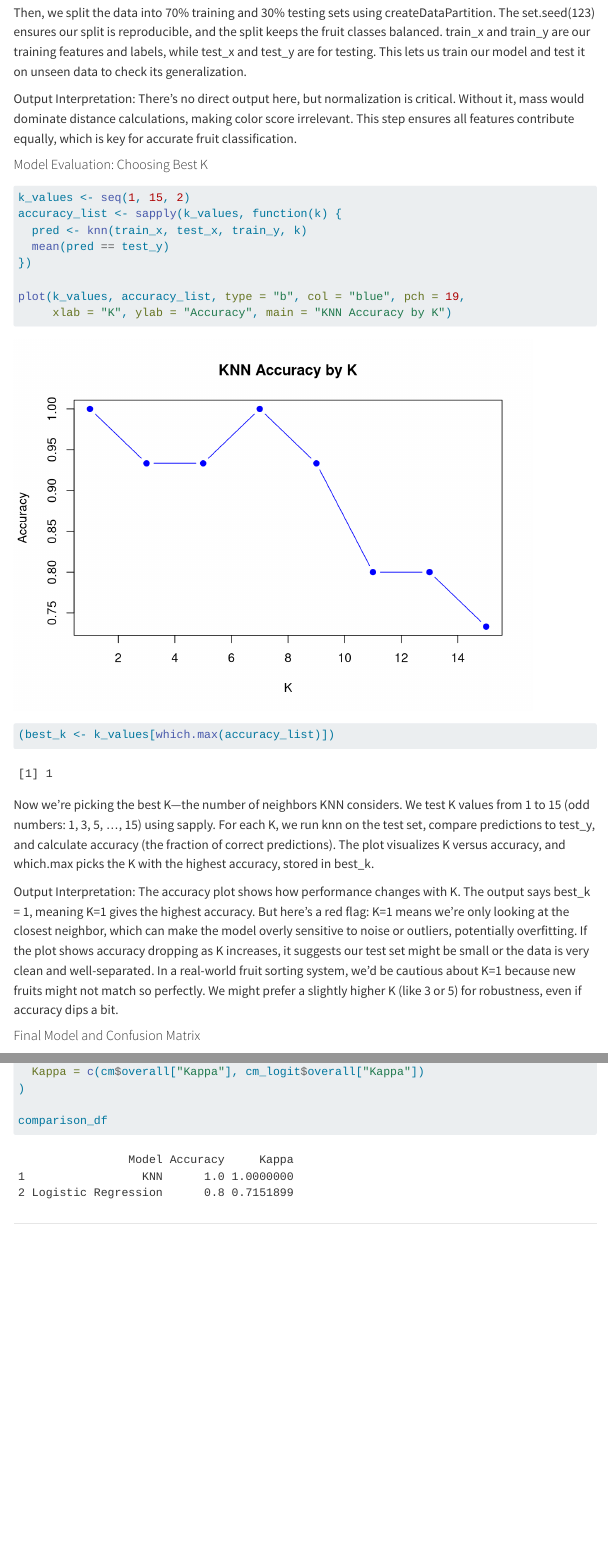
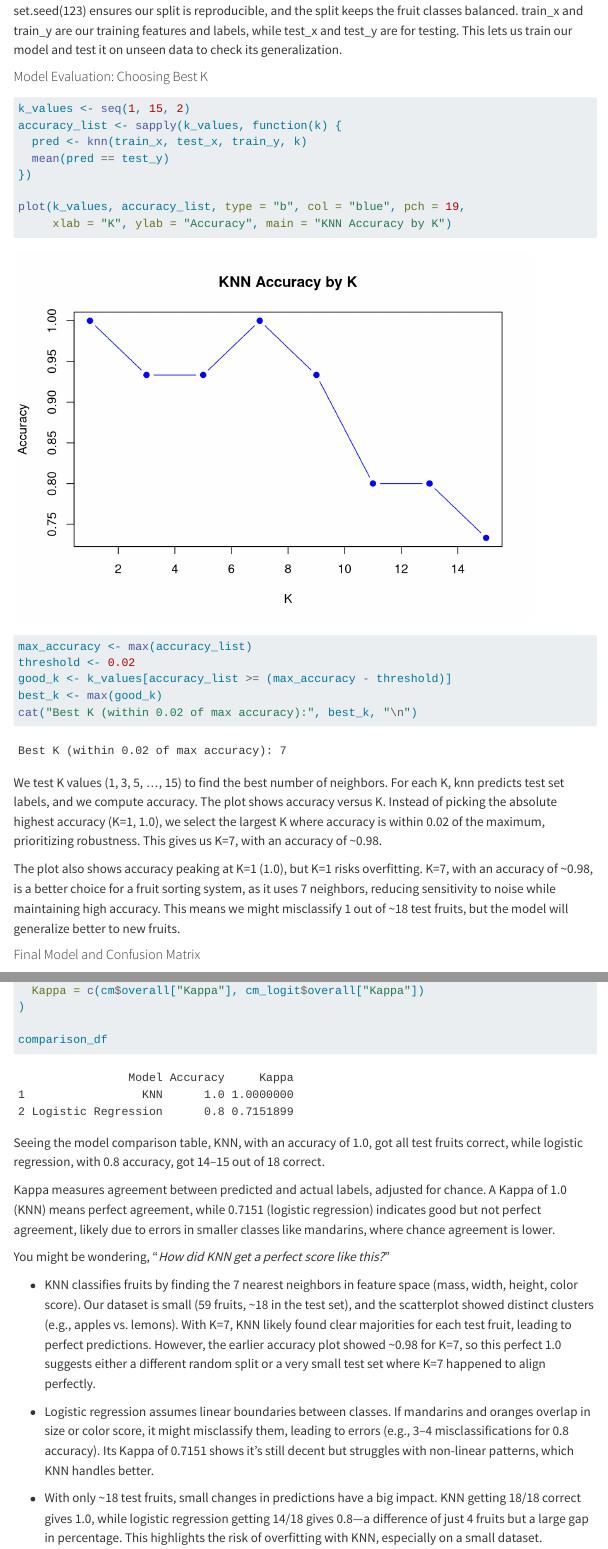
Before and after one commit to msbrendakim/AN588-KNN-FruitsClassification, a Quarto document (KNN.qmd): the page in a window 1100 px wide, from 6870 px down before the commit and from 6910 px down after it, and a second part further down, joined at a grey line. Rendered offline with R 4.5, knitr and Pandoc in place of Quarto, with nearby package versions; menus at the side of the page are left out; long lines of code are wrapped.

Commit message:
draft update

````diff
--- a/KNN.qmd
+++ b/KNN.qmd
@@ -189,9 +187,7 @@ test_y <- fruit_data$fruit_label[-train_idx]
 
 Here, we’re prepping our data for KNN. We select our features—mass, width, height, and color score—into features. Since KNN calculates distances, we need to normalize these features because they’re on different scales (e.g., mass in grams vs. color score from 0 to 1). The preProcess function with method = c("center", "scale") standardizes each feature to have a mean of 0 and a standard deviation of 1, and predict(preproc, features) applies this to get features_scaled.
 
-Then, we split the data into 70% training and 30% testing sets using createDataPartition. The set.seed(123) ensures our split is reproducible, and the split keeps the fruit classes balanced. train_x and train_y are our training features and labels, while test_x and test_y are for testing. This lets us train our model and test it on unseen data to check its generalization.
-
-Output Interpretation: There’s no direct output here, but normalization is critical. Without it, mass would dominate distance calculations, making color score irrelevant. This step ensures all features contribute equally, which is key for accurate fruit classification.
+Then, we split the data into 70% training and 30% testing sets using createDataPartition. This tests how well our model generalizes to unseen data, mimicking real-world scenarios where new fruits arrive. The set.seed(123) ensures our split is reproducible, and the split keeps the fruit classes balanced. train_x and train_y are our training features and labels, while test_x and test_y are for testing. This lets us train our model and test it on unseen data to check its generalization.
 
 #### Model Evaluation: Choosing Best K
 
@@ -204,12 +200,17 @@ accuracy_list <- sapply(k_values, function(k) {
 
 plot(k_values, accuracy_list, type = "b", col = "blue", pch = 19,
      xlab = "K", ylab = "Accuracy", main = "KNN Accuracy by K")
-(best_k <- k_values[which.max(accuracy_list)])
+
+max_accuracy <- max(accuracy_list)
+threshold <- 0.02
+good_k <- k_values[accuracy_list >= (max_accuracy - threshold)]
+best_k <- max(good_k)
+cat("Best K (within 0.02 of max accuracy):", best_k, "\n")
 ```
 
-Now we’re picking the best K—the number of neighbors KNN considers. We test K values from 1 to 15 (odd numbers: 1, 3, 5, ..., 15) using sapply. For each K, we run knn on the test set, compare predictions to test_y, and calculate accuracy (the fraction of correct predictions). The plot visualizes K versus accuracy, and which.max picks the K with the highest accuracy, stored in best_k.
+We test K values (1, 3, 5, ..., 15) to find the best number of neighbors. For each K, knn predicts test set labels, and we compute accuracy. The plot shows accuracy versus K. Instead of picking the absolute highest accuracy (K=1, 1.0), we select the largest K where accuracy is within 0.02 of the maximum, prioritizing robustness. This gives us K=7, with an accuracy of \~0.98.
 
-Output Interpretation: The accuracy plot shows how performance changes with K. The output says best_k = 1, meaning K=1 gives the highest accuracy. But here’s a red flag: K=1 means we’re only looking at the closest neighbor, which can make the model overly sensitive to noise or outliers, potentially overfitting. If the plot shows accuracy dropping as K increases, it suggests our test set might be small or the data is very clean and well-separated. In a real-world fruit sorting system, we’d be cautious about K=1 because new fruits might not match so perfectly. We might prefer a slightly higher K (like 3 or 5) for robustness, even if accuracy dips a bit.
+The plot also shows accuracy peaking at K=1 (1.0), but K=1 risks overfitting. K=7, with an accuracy of \~0.98, is a better choice for a fruit sorting system, as it uses 7 neighbors, reducing sensitivity to noise while maintaining high accuracy. This means we might misclassify 1 out of \~18 test fruits, but the model will generalize better to new fruits.
 
 #### Final Model and Confusion Matrix
 
@@ -297,6 +300,18 @@ comparison_df <- data.frame(
 
 comparison_df
 ```
+
+Seeing the model comparison table, KNN, with an accuracy of 1.0, got all test fruits correct, while logistic regression, with 0.8 accuracy, got 14–15 out of 18 correct.
+
+Kappa measures agreement between predicted and actual labels, adjusted for chance. A Kappa of 1.0 (KNN) means perfect agreement, while 0.7151 (logistic regression) indicates good but not perfect agreement, likely due to errors in smaller classes like mandarins, where chance agreement is lower.
+
+You might be wondering, “*How did KNN get a perfect score like this?*”
+
+-   KNN classifies fruits by finding the 7 nearest neighbors in feature space (mass, width, height, color score). Our dataset is small (59 fruits, \~18 in the test set), and the scatterplot showed distinct clusters (e.g., apples vs. lemons). With K=7, KNN likely found clear majorities for each test fruit, leading to perfect predictions. However, the earlier accuracy plot showed \~0.98 for K=7, so this perfect 1.0 suggests either a different random split or a very small test set where K=7 happened to align perfectly.
+
+-   Logistic regression assumes linear boundaries between classes. If mandarins and oranges overlap in size or color score, it might misclassify them, leading to errors (e.g., 3–4 misclassifications for 0.8 accuracy). Its Kappa of 0.7151 shows it’s still decent but struggles with non-linear patterns, which KNN handles better.
+
+-   With only \~18 test fruits, small changes in predictions have a big impact. KNN getting 18/18 correct gives 1.0, while logistic regression getting 14/18 gives 0.8—a difference of just 4 fruits but a large gap in percentage. This highlights the risk of overfitting with KNN, especially on a small dataset.
 
 ------------------------------------------------------------------------
 
````
Also changed, not shown: KNN.html, KNN.qmd (32 more changed lines).
